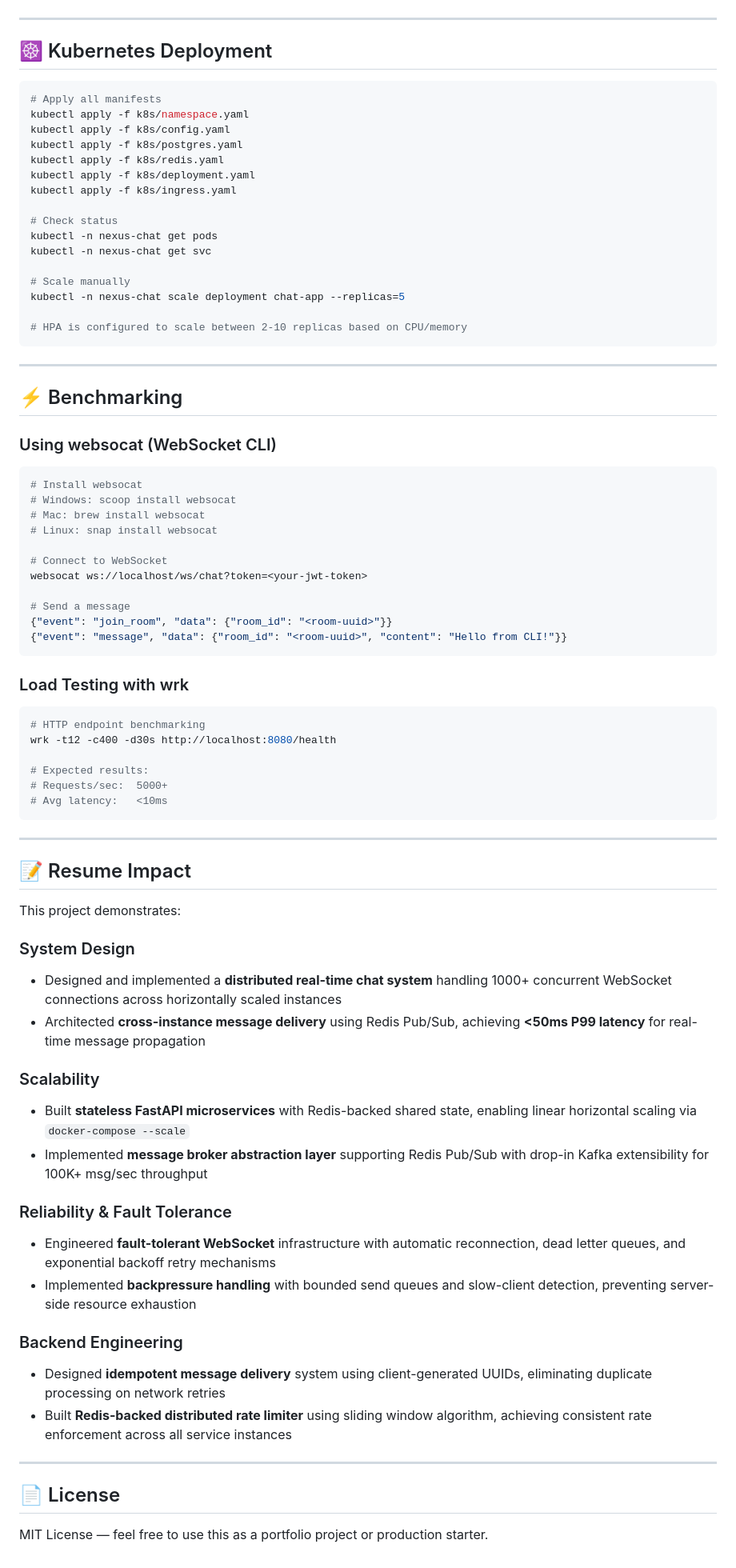
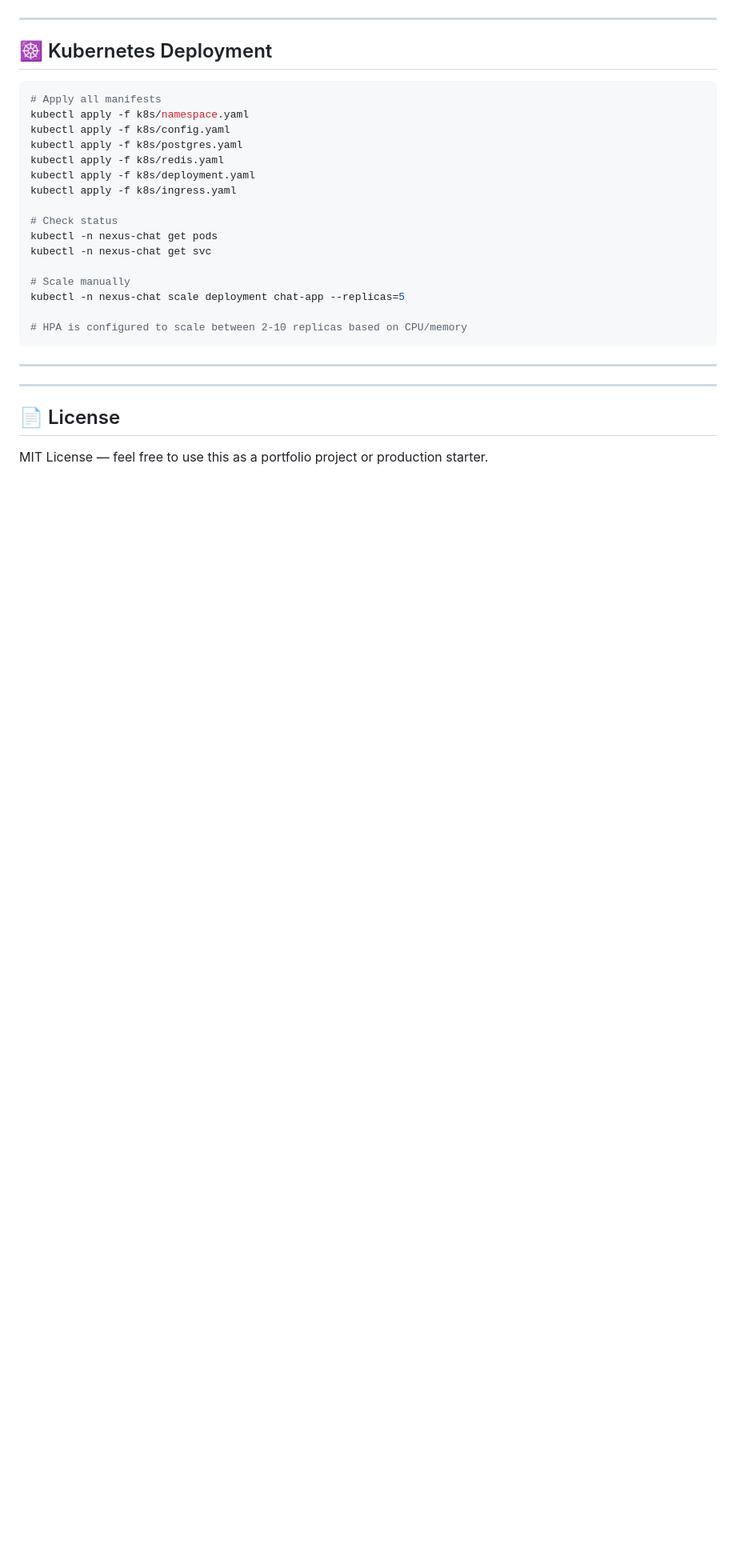
Before and after one commit to Sourabh-2004/NexusChat---Distributed-Real-Time-Chat-System-, a Markdown page: README.md, the part around one of its changes. Shown at 80% size. Drawn GitHub-style; blank space fills up the shorter version.

Commit message:
Remove benchmarking and resume impact sections
Removed benchmarking and resume impact sections from README.

````diff
--- a/README.md
+++ b/README.md
@@ -331,56 +331,7 @@ kubectl -n nexus-chat scale deployment chat-app --replicas=5
 
 ---
 
-## ⚡ Benchmarking
 
-### Using websocat (WebSocket CLI)
-
-```bash
-# Install websocat
-# Windows: scoop install websocat
-# Mac: brew install websocat
-# Linux: snap install websocat
-
-# Connect to WebSocket
-websocat ws://localhost/ws/chat?token=<your-jwt-token>
-
-# Send a message
-{"event": "join_room", "data": {"room_id": "<room-uuid>"}}
-{"event": "message", "data": {"room_id": "<room-uuid>", "content": "Hello from CLI!"}}
-```
-
-### Load Testing with wrk
-
-```bash
-# HTTP endpoint benchmarking
-wrk -t12 -c400 -d30s http://localhost:8080/health
-
-# Expected results:
-# Requests/sec:  5000+
-# Avg latency:   <10ms
-```
-
----
-
-## 📝 Resume Impact
-
-This project demonstrates:
-
-### System Design
-- Designed and implemented a **distributed real-time chat system** handling 1000+ concurrent WebSocket connections across horizontally scaled instances
-- Architected **cross-instance message delivery** using Redis Pub/Sub, achieving **<50ms P99 latency** for real-time message propagation
-
-### Scalability
-- Built **stateless FastAPI microservices** with Redis-backed shared state, enabling linear horizontal scaling via `docker-compose --scale`
-- Implemented **message broker abstraction layer** supporting Redis Pub/Sub with drop-in Kafka extensibility for 100K+ msg/sec throughput
-
-### Reliability & Fault Tolerance
-- Engineered **fault-tolerant WebSocket** infrastructure with automatic reconnection, dead letter queues, and exponential backoff retry mechanisms
-- Implemented **backpressure handling** with bounded send queues and slow-client detection, preventing server-side resource exhaustion
-
-### Backend Engineering
-- Designed **idempotent message delivery** system using client-generated UUIDs, eliminating duplicate processing on network retries
-- Built **Redis-backed distributed rate limiter** using sliding window algorithm, achieving consistent rate enforcement across all service instances
 
 ---
 
````
Also changed, not shown: other parts of README.md (+1 -1 lines).
